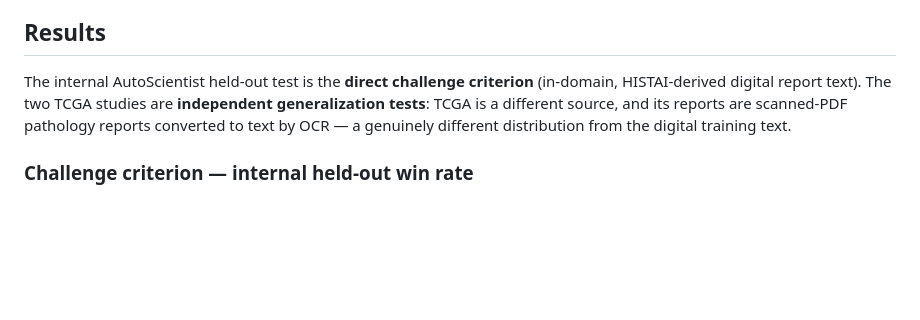
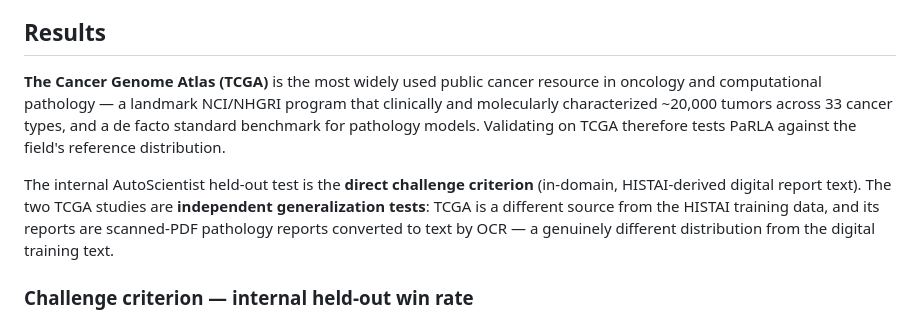
Before and after one commit to AliKhajegiliM/parla-pathology, a Markdown page: model_card/README.md, the part around the change. Drawn GitHub-style; blank space fills up the shorter version.

Commit message:
Introduce TCGA in model-card mirror
Co-Authored-By: Claude Fable 5 <noreply@anthropic.com>

```diff
--- a/model_card/README.md
+++ b/model_card/README.md
@@ -35,7 +35,9 @@ This repo is a **PEFT/LoRA adapter** (not a standalone model); load it on the 4-
 
 ## Results
 
-The internal AutoScientist held-out test is the **direct challenge criterion** (in-domain, HISTAI-derived digital report text). The two TCGA studies are **independent generalization tests**: TCGA is a different source, and its reports are scanned-PDF pathology reports converted to text by OCR — a genuinely different distribution from the digital training text.
+**The Cancer Genome Atlas (TCGA)** is the most widely used public cancer resource in oncology and computational pathology — a landmark NCI/NHGRI program that clinically and molecularly characterized ~20,000 tumors across 33 cancer types, and a de facto standard benchmark for pathology models. Validating on TCGA therefore tests PaRLA against the field's reference distribution.
+
+The internal AutoScientist held-out test is the **direct challenge criterion** (in-domain, HISTAI-derived digital report text). The two TCGA studies are **independent generalization tests**: TCGA is a different source from the HISTAI training data, and its reports are scanned-PDF pathology reports converted to text by OCR — a genuinely different distribution from the digital training text.
 
 ### Challenge criterion — internal held-out win rate
 
```
